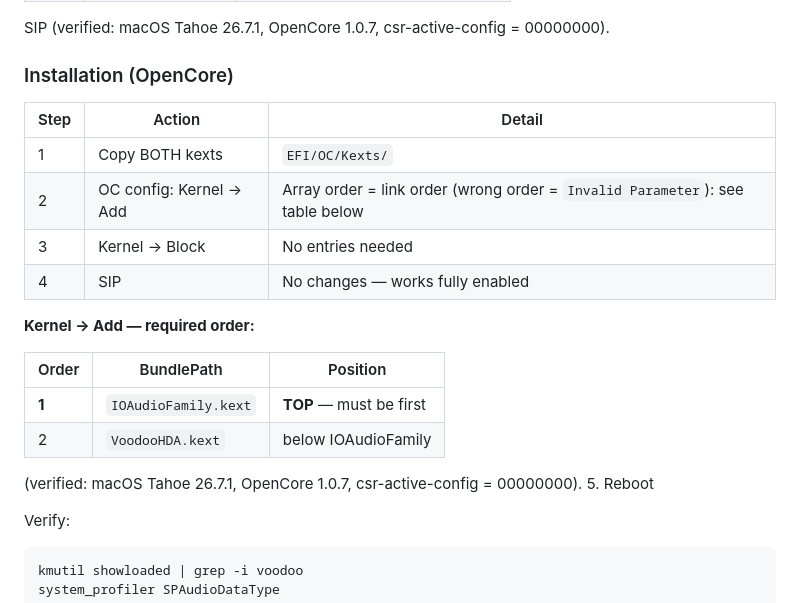
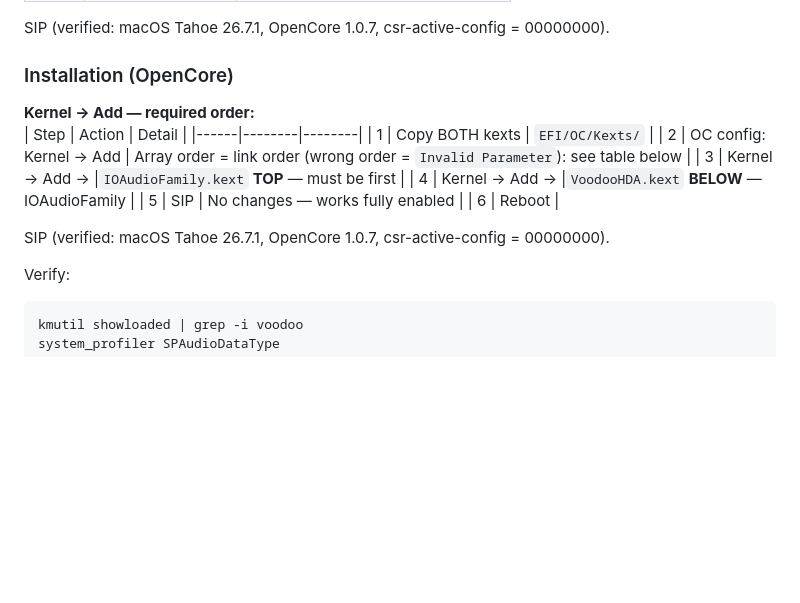
Before and after one commit to chris1111/VoodooHDA-Bootloader-Injector, a Markdown page: README.md, the part around the change. Rendered like a GitHub page; blank space fills up the shorter version.

Commit message:
Revise OpenCore installation instructions
Updated installation instructions for OpenCore to clarify kernel kext order and removed redundant steps.

```diff
--- a/README.md
+++ b/README.md
@@ -97,21 +97,17 @@ SIP (verified: macOS Tahoe 26.7.1, OpenCore 1.0.7, csr-active-config = 00000000)
 
 ### Installation (OpenCore)
 
+**Kernel → Add — required order:**
 | Step | Action | Detail |
 |------|--------|--------|
 | 1 | Copy BOTH kexts | `EFI/OC/Kexts/` |
 | 2 | OC config: Kernel → Add | Array order = link order (wrong order = `Invalid Parameter`): see table below |
-| 3 | Kernel → Block | No entries needed |
-| 4 | SIP | No changes — works fully enabled |
+| 3 | Kernel → Add → |`IOAudioFamily.kext` **TOP** — must be first  |
+| 4 | Kernel → Add → |`VoodooHDA.kext` **BELOW** — IOAudioFamily |
+| 5 | SIP | No changes — works fully enabled |
+| 6 | Reboot |
 
-**Kernel → Add — required order:**
-
-| Order | BundlePath | Position |
-|-------|------------|----------|
-| **1** | `IOAudioFamily.kext` | **TOP** — must be first |
-| 2 | `VoodooHDA.kext` | below IOAudioFamily |
-   (verified: macOS Tahoe 26.7.1, OpenCore 1.0.7, csr-active-config = 00000000).
-    5. Reboot
+SIP (verified: macOS Tahoe 26.7.1, OpenCore 1.0.7, csr-active-config = 00000000).
 
 Verify:
 
```
